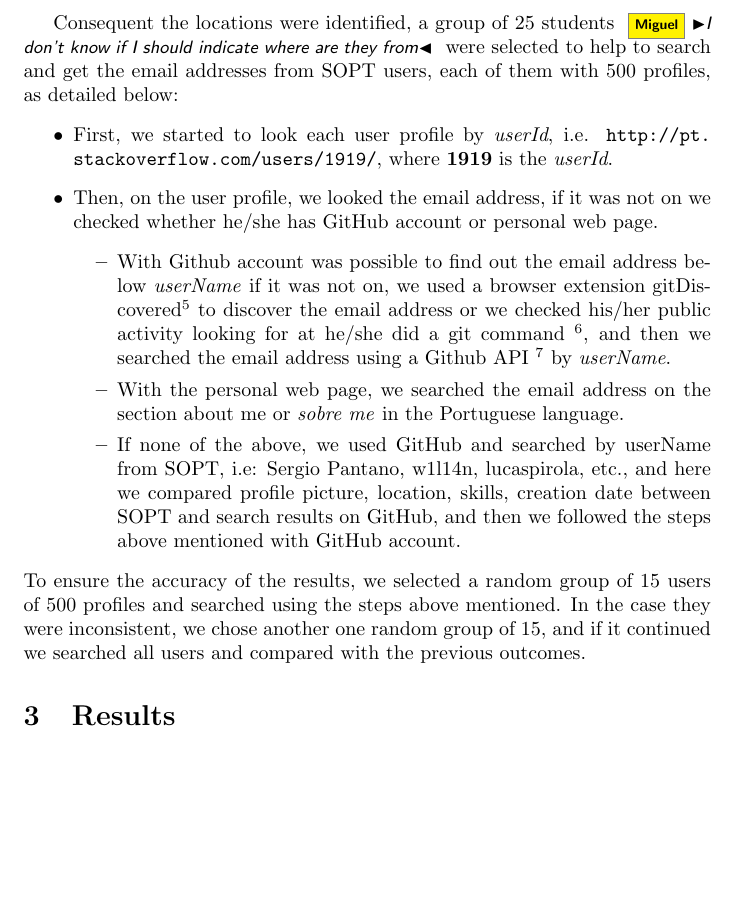
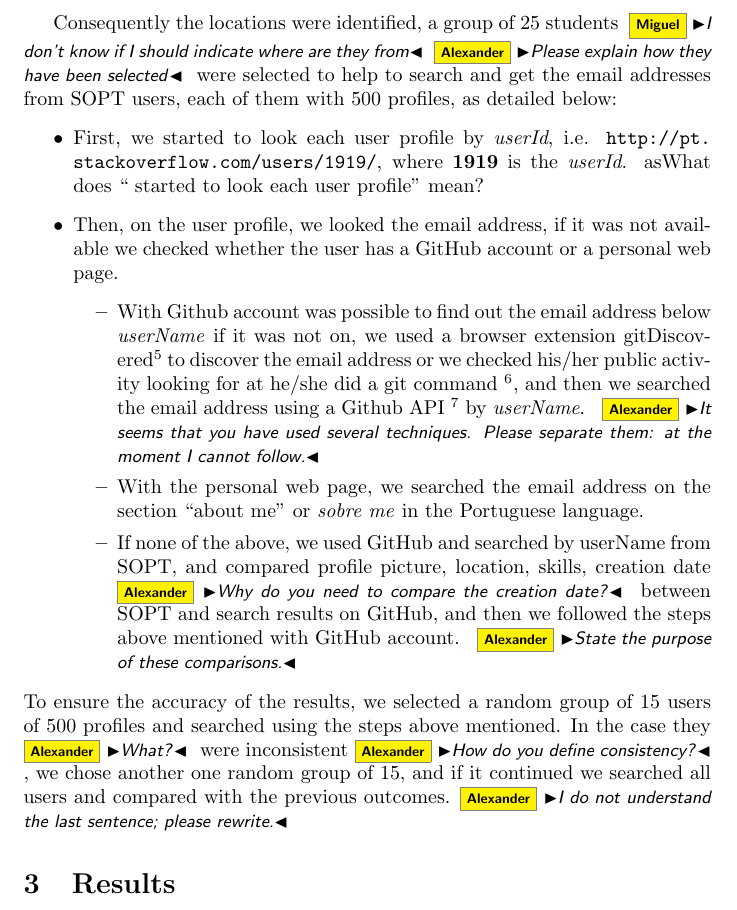
Before and after one commit to mibot/SO-PT-Usage, a LaTeX document (main.tex, which reads methodology.tex): part of page 2 of 3, cut so that both start at the same text, the shorter picture padded with empty space. Compiled offline with pdfLaTeX.

Commit message:
comments AS

```diff
--- a/methodology.tex
+++ b/methodology.tex
@@ -6,14 +6,14 @@ These accounts were created at different times from November 2010 to February 20
 
 We focused on Brazilian users thus to identify their location we used \texttt{countryNameManager}\footnote{https://github.com/tue-mdse/countryNameManager}.
 
-Consequent the locations were identified, a group of 25 students \mb{I don't know if I should indicate where are they from} were selected to help to search and get the email addresses from SOPT users, each of them with 500 profiles, as detailed below:
+Consequently the locations were identified, a group of 25 students \mb{I don't know if I should indicate where are they from}\as{Please explain how they have been selected} were selected to help to search and get the email addresses from SOPT users, each of them with 500 profiles, as detailed below:
 \begin{itemize}
-    \item First, we started to look each user profile by \textit{userId}, i.e. \url{http://pt.stackoverflow.com/users/1919/}, where \textbf{1919} is the \textit{userId}.
-    \item Then, on the user profile, we looked the email address, if it was not on we checked whether he/she has GitHub account or personal web page.
+    \item First, we started to look each user profile by \textit{userId}, i.e. \url{http://pt.stackoverflow.com/users/1919/}, where \textbf{1919} is the \textit{userId}. as{What does `` started to look each user profile'' mean?}
+    \item Then, on the user profile, we looked the email address, if it was not available we checked whether the user has a GitHub account or a personal web page.
         \begin{itemize}
-            \item With Github account was possible to find out the email address below \textit{userName} if it was not on, we used a browser extension gitDiscovered\footnote{https://gitdiscovered.com/} to discover the email address or we checked his/her public activity looking for at he/she did a git command \footnote{https://git-scm.com/docs/git-push}, and then we searched the email address using a Github API \footnote{https://api.github.com/users/userName/events/public} by \textit{userName}.
-            \item With the personal web page, we searched the email address on the section about me or \textit{sobre me} in the Portuguese language.
-            \item If none of the above, we used GitHub and searched by userName from SOPT, i.e: Sergio Pantano, w1l14n, lucaspirola, etc., and here we compared profile picture, location, skills, creation date between SOPT and search results on GitHub, and then we followed the steps above mentioned with GitHub account.
+            \item With Github account was possible to find out the email address below \textit{userName} if it was not on, we used a browser extension gitDiscovered\footnote{https://gitdiscovered.com/} to discover the email address or we checked his/her public activity looking for at he/she did a git command \footnote{https://git-scm.com/docs/git-push}, and then we searched the email address using a Github API \footnote{https://api.github.com/users/userName/events/public} by \textit{userName}. \as{It seems that you have used several techniques. Please separate them: at the moment I cannot follow.}
+            \item With the personal web page, we searched the email address on the section ``about me'' or \textit{sobre me} in the Portuguese language.
+            \item If none of the above, we used GitHub and searched by userName from SOPT, and compared profile picture, location, skills, creation date\as{Why do you need to compare the creation date?} between SOPT and search results on GitHub, and then we followed the steps above mentioned with GitHub account.    \as{State the purpose of these comparisons.}
        \end{itemize}
    \end{itemize}
-To ensure the accuracy of the results, we selected a random group of 15 users of 500 profiles and searched using the steps above mentioned. In the case they were inconsistent, we chose another one random group of 15, and if it continued we searched all users and compared with the previous outcomes.
+To ensure the accuracy of the results, we selected a random group of 15 users of 500 profiles and searched using the steps above mentioned. In the case they\as{What?} were inconsistent\as{How do you define consistency?}, we chose another one random group of 15, and if it continued we searched all users and compared with the previous outcomes.\as{I do not understand the last sentence; please rewrite.}
```
Also changed, not shown: main.pdf, 3 other files.
